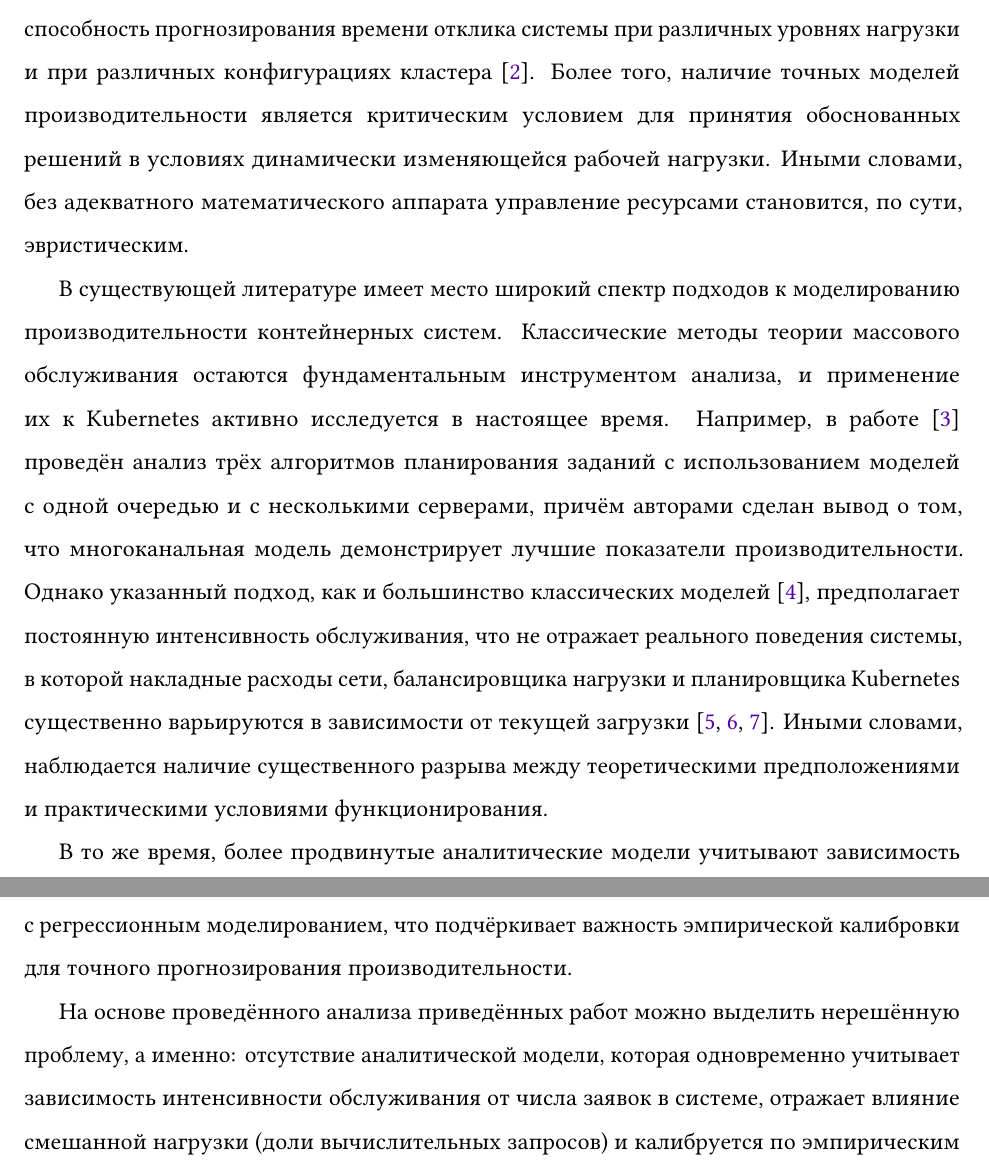
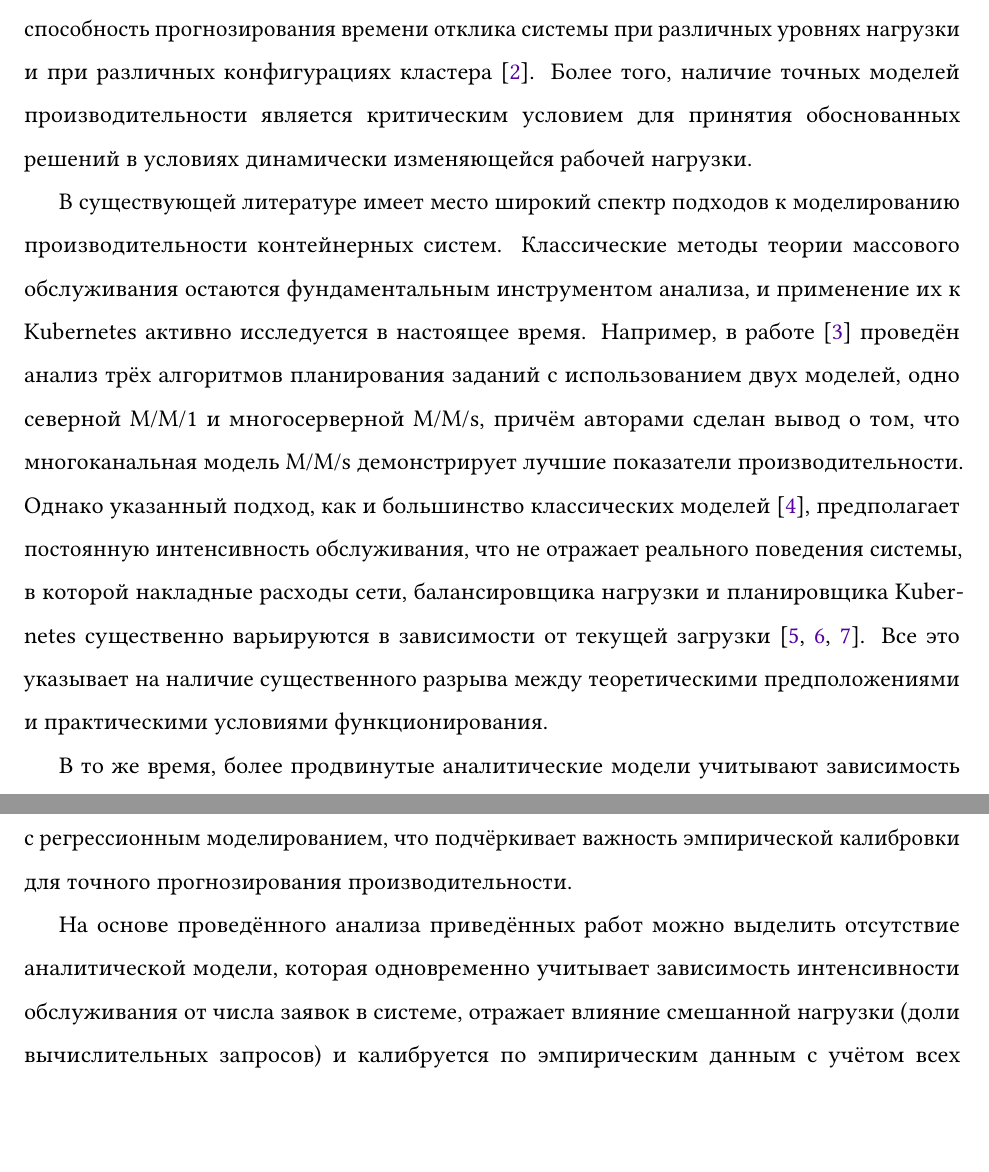
Before and after one commit to MikelMelnichuk/cpu_io_analytics, a LaTeX paper (latex/Melnichuk_simulation_and_anlysis_RUS.tex): two parts of pages 2 and 4 of 19, joined at a grey line, cut so that both start at the same text, the shorter picture padded with empty space. Compiled offline with pdfLaTeX.

Commit message:
update the text of Introduction

```diff
--- a/latex/Melnichuk_simulation_and_anlysis_RUS.tex
+++ b/latex/Melnichuk_simulation_and_anlysis_RUS.tex
@@ -53,17 +53,17 @@
 \section{Введение}
 \label{sec:introduction}
 
-В последние годы платформа оркестрации контейнеров Kubernetes является фактическим стандартом развёртывания и управления распределёнными приложениями в облачных и периферийных вычислительных средах \cite{pahl2017cloud}. Собственно говоря, данная технология обеспечивает высокую степень гибкости, автоматизации и масштабируемости, однако эффективное её использование требует наличия глубокого понимания факторов, оказывающих влияние на производительность системы. В особенности это касается задач автоматического масштабирования, планирования ресурсов и обеспечения гарантированного качества обслуживания, которые непосредственно опираются на способность прогнозирования времени отклика системы при различных уровнях нагрузки и при различных конфигурациях кластера \cite{al2017elasticity}. Более того, наличие точных моделей производительности является критическим условием для принятия обоснованных решений в условиях динамически изменяющейся рабочей нагрузки. Иными словами, без адекватного математического аппарата управление ресурсами становится, по сути, эвристическим.
+В последние годы платформа оркестрации контейнеров Kubernetes является фактическим стандартом развёртывания и управления распределёнными приложениями в облачных и периферийных вычислительных средах \cite{pahl2017cloud}. Собственно говоря, данная технология обеспечивает высокую степень гибкости, автоматизации и масштабируемости, однако эффективное её использование требует наличия глубокого понимания факторов, оказывающих влияние на производительность системы. В особенности это касается задач автоматического масштабирования, планирования ресурсов и обеспечения гарантированного качества обслуживания, которые непосредственно опираются на способность прогнозирования времени отклика системы при различных уровнях нагрузки и при различных конфигурациях кластера \cite{al2017elasticity}. Более того, наличие точных моделей производительности является критическим условием для принятия обоснованных решений в условиях динамически изменяющейся рабочей нагрузки.
 
-В существующей литературе имеет место широкий спектр подходов к моделированию производительности контейнерных систем. Классические методы теории массового обслуживания остаются фундаментальным инструментом анализа, и применение их к Kubernetes активно исследуется в настоящее время. Например, в работе \cite{pan2024performance} проведён анализ трёх алгоритмов планирования заданий с использованием моделей с одной очередью и с несколькими серверами, причём авторами сделан вывод о том, что многоканальная модель демонстрирует лучшие показатели производительности. Однако указанный подход, как и большинство классических моделей \cite{kleinrock1974queueing}, предполагает постоянную интенсивность обслуживания, что не отражает реального поведения системы, в которой накладные расходы сети, балансировщика нагрузки и планировщика Kubernetes существенно варьируются в зависимости от текущей загрузки \cite{koukis2024performance, luo2021characterizing, shahrad2020serverless}. Иными словами, наблюдается наличие существенного разрыва между теоретическими предположениями и практическими условиями функционирования.
+В существующей литературе имеет место широкий спектр подходов к моделированию производительности контейнерных систем. Классические методы теории массового обслуживания остаются фундаментальным инструментом анализа, и применение их к Kubernetes активно исследуется в настоящее время. Например, в работе \cite{pan2024performance} проведён анализ трёх алгоритмов планирования заданий с использованием двух моделей, одно северной M/M/1 и многосерверной M/M/s, причём авторами сделан вывод о том, что многоканальная модель M/M/s демонстрирует лучшие показатели производительности. Однако указанный подход, как и большинство классических моделей \cite{kleinrock1974queueing}, предполагает постоянную интенсивность обслуживания, что не отражает реального поведения системы, в которой накладные расходы сети, балансировщика нагрузки и планировщика Kubernetes существенно варьируются в зависимости от текущей загрузки \cite{koukis2024performance, luo2021characterizing, shahrad2020serverless}. Все это указывает на наличие  существенного разрыва между теоретическими предположениями и практическими условиями функционирования.
 
-В то же время, более продвинутые аналитические модели учитывают зависимость интенсивности обслуживания от числа развёрнутых контейнеров и от количества заявок, находящихся в системе в данный момент. В работе \cite{van2024evaluation}, выполненной в Университете ИТМО, предложен комплексный подход, сочетающий аналитическую модель, имитационное моделирование на SimPy и натурные эксперименты на платформе Kubernetes. Авторами исследуется влияние числа контейнеров на временные характеристики обслуживания, при этом в модели интенсивность обслуживания зависит от состояния системы. Следует отметить, что данная работа является наиболее близким аналогом настоящего исследования, однако в ней не учитывается влияние смешанной рабочей нагрузки, определяемой долей вычислительных запросов, что ограничивает применимость модели для систем с гетерогенными потоками. Близкие по духу подходы представлены в работах \cite{berner2025improved} и \cite{cai2021inverse}, где рассматриваются модели с переменной интенсивностью обслуживания для управления очередями и для эластичного предоставления контейнеров, однако акцент в них делается на управляющие воздействия, а не на калибровку по эмпирическим данным.
+В то же время, более продвинутые аналитические модели учитывают зависимость интенсивности обслуживания от числа развёрнутых контейнеров и от количества заявок, находящихся в системе в данный момент. В работе \cite{van2024evaluation}, предложен комплексный подход, сочетающий аналитическую модель, имитационное моделирование на SimPy и натурные эксперименты на платформе Kubernetes. Авторами исследуется влияние числа контейнеров на временные характеристики обслуживания, при этом в модели интенсивность обслуживания зависит от состояния системы. Следует отметить, что данная работа является наиболее близким аналогом настоящего исследования, однако в ней не учитывается влияние смешанной рабочей нагрузки, определяемой долей вычислительных запросов, что ограничивает применимость модели для систем с гетерогенными потоками. Близкие по духу подходы представлены в работах \cite{berner2025improved} и \cite{cai2021inverse}, где рассматриваются модели с переменной интенсивностью обслуживания для управления очередями и для эластичного предоставления контейнеров, однако акцент в них делается на управляющие воздействия, а не на калибровку по эмпирическим данным.
 
 Альтернативные подходы к прогнозированию производительности включают имитационное моделирование и специализированные инструменты симуляции. Так, платформа KubeTwin \cite{Santos2026KubeTwin2D} создаёт цифровые двойники кластеров Kubernetes для безопасного экспериментирования с политиками планирования, а инструмент MicroViSim \cite{lin2025microvisim} ориентирован на визуализацию и на выявление узких мест. Кроме того, предложен модульный симулятор рабочей нагрузки для оценки политик планирования на основе машинного обучения \cite{touloupoumodular}. Однако данные решения, как правило, не предоставляют аналитических выражений для времени отклика и требуют значительных вычислительных ресурсов для проведения симуляций.
 
-Помимо указанных подходов, существуют методы, основанные на машинном обучении, например, использование Mixture Density Networks для характеризации распределения времени ответа \cite{manca2023characterization}, а также модели на основе обобщённых стохастических сетей Петри для оптимизации производительности и энергопотребления \cite{fe2025energy}. В последнее время активно развиваются методы прогнозирования времени отклика с использованием графовых нейронных сетей \cite{richart2025lq} и оптимизации развёртывания микросервисов с помощью обучения с подкреплением \cite{peng2024delay}. Эти подходы, неCMOтря на свою гибкость, часто страдают от недостатка интерпретируемости и требуют больших объёмов размеченных данных. Следует также отметить работу \cite{jindal2019performance}, в которой предложен метод определения пропускной способности микросервисов через изолированное нагрузочное тестирование с регрессионным моделированием, что подчёркивает важность эмпирической калибровки для точного прогнозирования производительности.
+Помимо указанных подходов, существуют методы, основанные на машинном обучении, например, использование Mixture Density Networks для характеризации распределения времени ответа \cite{manca2023characterization}, а также модели на основе обобщённых стохастических сетей Петри для оптимизации производительности и энергопотребления \cite{fe2025energy}. В последнее время активно развиваются методы прогнозирования времени отклика с использованием графовых нейронных сетей \cite{richart2025lq} и оптимизации развёртывания микросервисов с помощью обучения с подкреплением \cite{peng2024delay}. Эти подходы, несмотря на свою гибкость, часто страдают от недостатка интерпретируемости и требуют больших объёмов размеченных данных. Следует также отметить работу \cite{jindal2019performance}, в которой предложен метод определения пропускной способности микросервисов через изолированное нагрузочное тестирование с регрессионным моделированием, что подчёркивает важность эмпирической калибровки для точного прогнозирования производительности.
 
-На основе проведённого анализа приведённых работ можно выделить нерешённую проблему, а именно: отсутствие аналитической модели, которая одновременно учитывает зависимость интенсивности обслуживания от числа заявок в системе, отражает влияние смешанной нагрузки (доли вычислительных запросов) и калибруется по эмпирическим данным с учётом всех накладных расходов, присущих Kubernetes. Собственно говоря, восполнение указанного пробела составляет цель настоящего исследования.
+На основе проведённого анализа приведённых работ можно выделить отсутствие аналитической модели, которая одновременно учитывает зависимость интенсивности обслуживания от числа заявок в системе, отражает влияние смешанной нагрузки (доли вычислительных запросов) и калибруется по эмпирическим данным с учётом всех накладных расходов, присущих Kubernetes. Собственно говоря, восполнение указанного пробела составляет цель настоящего исследования.
 
 В представленной работе предлагается и верифицируется модель, в которой интенсивность обслуживания является функцией числа контейнеров, доли вычислительных запросов и текущего числа заявок в системе. Для практической оценки указанной интенсивности разработан метод калибровки на основе эмпирических измерений полного времени обслуживания, включающего все непредсказуемые задержки. С помощью полиномиальной регрессии второй степени построена модель для предсказания интенсивности обслуживания для произвольных комбинаций параметров. Верификация предложенного подхода выполнена как на экспериментальных данных, полученных на двухузловом кластере Kubernetes, так и с использованием имитационного моделирования на SimPy. Проведённое сравнение с классической моделью, не учитывающей зависимость от состояния, показывает, что учёт состояния системы позволяет значительно повысить точность прогнозирования времени отклика.
 
```
